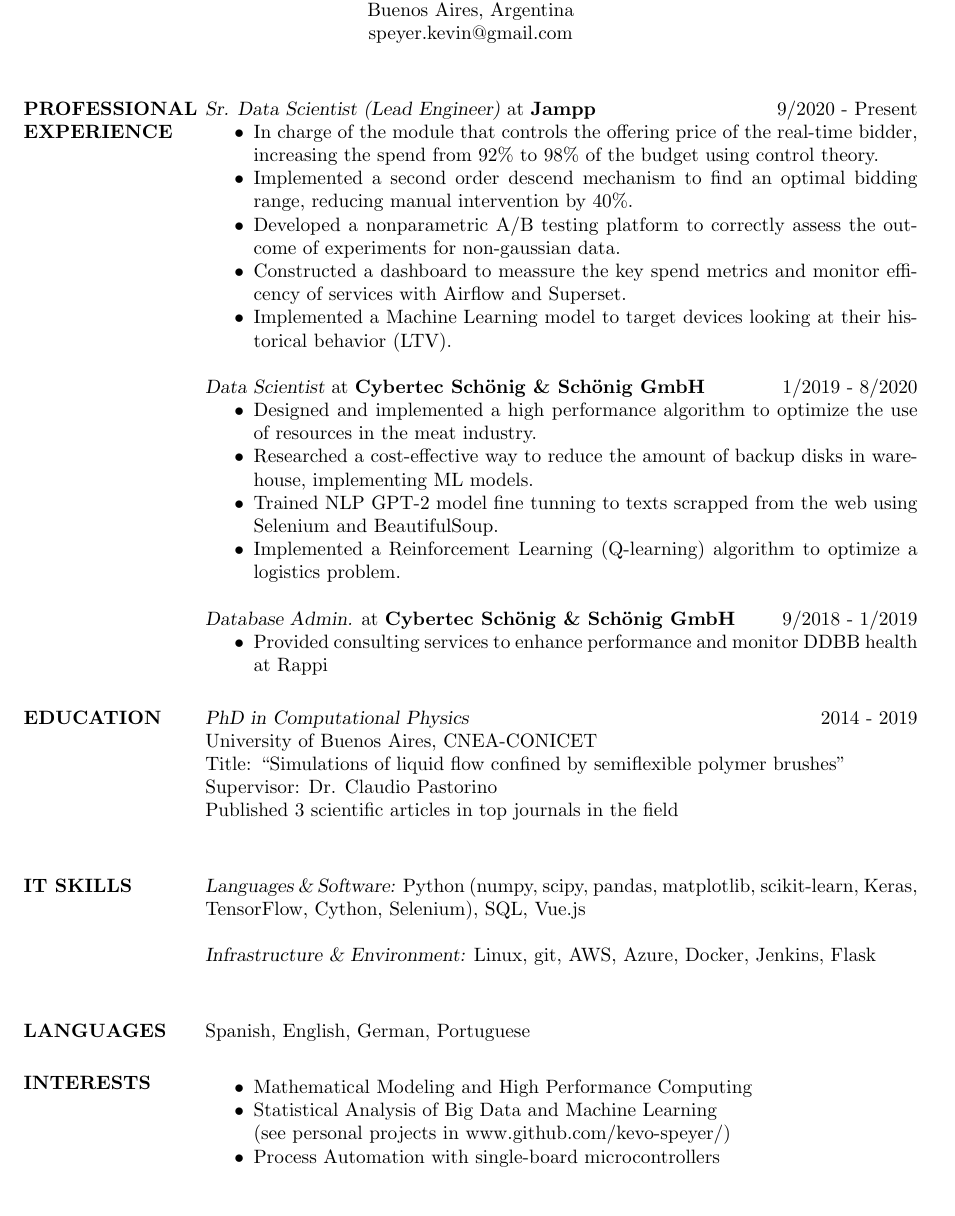
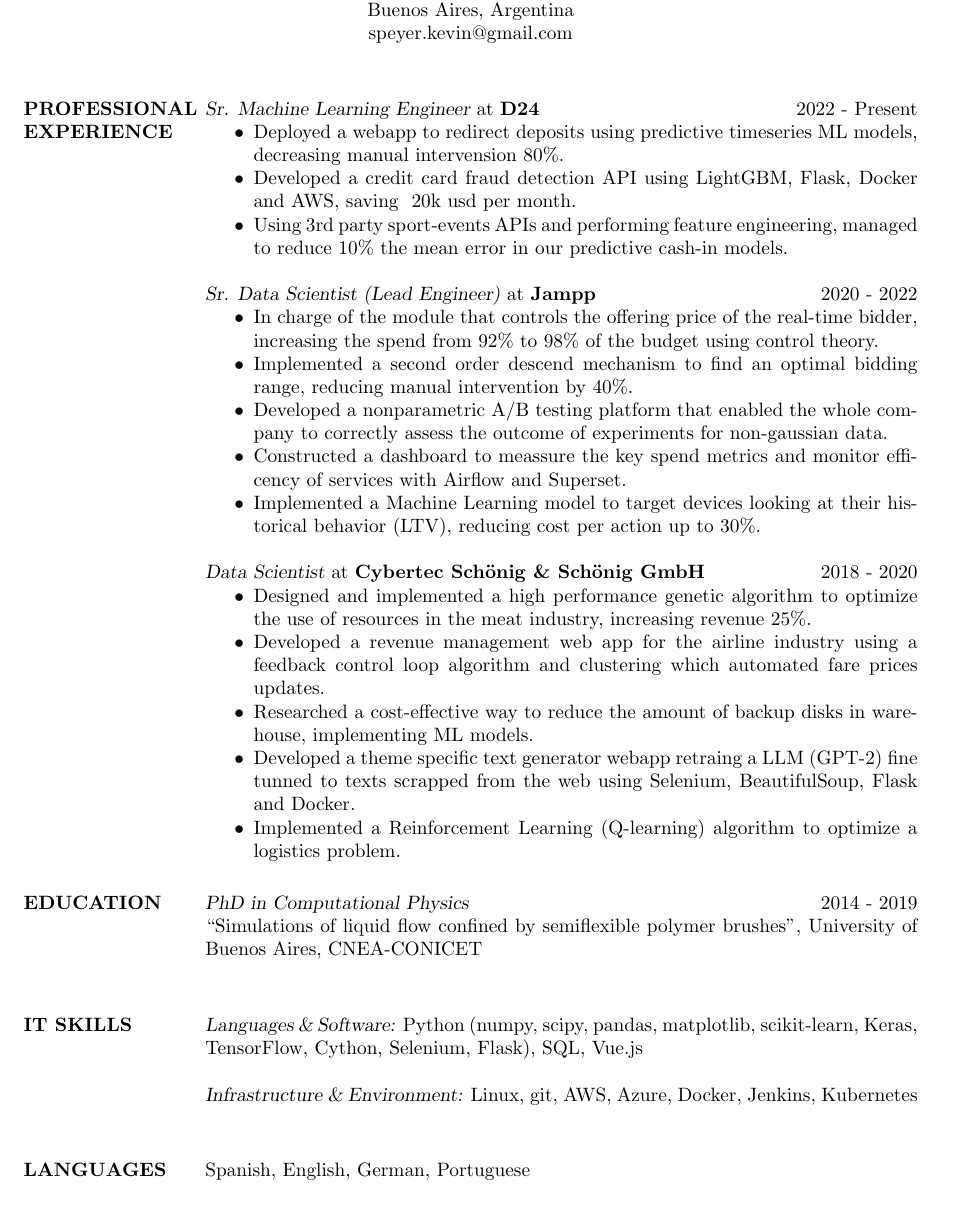
Before and after one commit to kevo-speyer/Resume, a LaTeX CV (cv_Speyer_short.tex): part of the page, cut so that both start at the same text. Compiled offline with pdfLaTeX.

Commit message:
updated D24

```diff
--- a/cv_Speyer_short.tex
+++ b/cv_Speyer_short.tex
@@ -23,7 +23,17 @@
 \begin{resume}
 
     \section{PROFESSIONAL EXPERIENCE}
-    {\sl Sr. Data Scientist (Lead Engineer)} at {\bf Jampp} \hfill 9/2020 - Present
+    {\sl Sr. Machine Learning Engineer} at {\bf D24} \hfill 2022 - Present
+    \begin{itemize}  \itemsep -2pt %reduce space between items
+        \item Deployed a webapp to redirect deposits using predictive timeseries ML models, decreasing
+            manual intervension 80\%.
+        \item Developed a credit card fraud detection API using LightGBM, Flask, Docker and AWS,
+            saving ~20k usd per month.
+        \item Using 3rd party sport-events APIs and performing feature engineering, managed to
+            reduce 10\% the mean error in our predictive cash-in models.
+%        \item Performed a clustering analysis using k-means to understand the users behavior in our platform.
+    \end{itemize}
+    {\sl Sr. Data Scientist (Lead Engineer)} at {\bf Jampp} \hfill 2020 - 2022
     \begin{itemize}  \itemsep -2pt %reduce space between items
         \item In charge of the module that controls the offering price of the
             real-time bidder, increasing the spend from 92\% to 98\%
@@ -32,33 +42,34 @@
 %            during a day.
         \item Implemented a second order descend mechanism to find an optimal bidding range,
             reducing manual intervention by 40\%.
-        \item Developed a nonparametric A/B testing platform to correctly assess the
-            outcome of experiments for non-gaussian data.
+        \item Developed a nonparametric A/B testing platform that enabled the whole company to
+            correctly assess the outcome of experiments for non-gaussian data.
 %        \item Designed an online sampling algorithm to improve the uncapped
 %            costs and clicks estimations.
         \item Constructed a dashboard to meassure the key spend metrics and monitor
             efficency of services with Airflow and Superset.
         \item Implemented a Machine Learning model to target devices looking at their
-            historical behavior (LTV).
+            historical behavior (LTV), reducing cost per action up to 30\%.
     \end{itemize}
-    {\sl Data Scientist} at {\bf Cybertec Sch\"onig \& Sch\"onig GmbH} \hfill 1/2019 - 8/2020
+    {\sl Data Scientist} at {\bf Cybertec Sch\"onig \& Sch\"onig GmbH} \hfill 2018 - 2020
     \begin{itemize}  \itemsep -2pt %reduce space between items
-        \item Designed and implemented a high performance
-            algorithm to optimize the use of resources in the meat industry.
-%        \item Developed a revenue management web app for the airline industry
-%            using a feedback control loop algorithm and clustering.
+        \item Designed and implemented a high performance genetic
+            algorithm to optimize the use of resources in the meat industry, increasing revenue 25\%.
+        \item Developed a revenue management web app for the airline industry
+            using a feedback control loop algorithm and clustering which automated fare prices updates.
         \item Researched a cost-effective way to reduce the amount of
 		     backup disks in warehouse, implementing ML models.
-        \item Trained NLP GPT-2 model fine tunning to texts scrapped from the web using
-            Selenium and BeautifulSoup.
+         \item Developed a theme specific text generator webapp retraing a LLM (GPT-2) fine tunned to
+             texts scrapped from the web using Selenium, BeautifulSoup, Flask and Docker.
         \item Implemented a Reinforcement Learning (Q-learning) algorithm
             to optimize a logistics problem.
+%		 \item Developed a dashboard in Redash to monitor critical performance metrics at Rappi
     \end{itemize}
 
-    {\sl Database Admin.} at {\bf Cybertec Sch\"onig \& Sch\"onig GmbH} \hfill 9/2018 - 1/2019
-	\begin{itemize}  \itemsep -2pt %reduce space between items
-		 \item Provided consulting services to enhance performance and
-             monitor DDBB health at Rappi
+%    {\sl Database Admin.} at {\bf Cybertec Sch\"onig \& Sch\"onig GmbH} \hfill 9/2018 - 1/2019
+%	\begin{itemize}  \itemsep -2pt %reduce space between items
+%		 \item Provided consulting services to enhance performance and
+%             monitor DDBB health at Rappi
 % Conducted an integral diagnose of the main problems in
 %		 \item Conducted an integral diagnose of the main problems in
 %			 core Databases regarding health and performance issues.
@@ -67,7 +78,7 @@
 %			reducing dead-space from over 90\% to less than 10\%.
 %        \item Created various Dashboards to monitor the most important
 %			health and performance metrics of the Databases.
-    \end{itemize}
+%    \end{itemize}
 
 %        {\sl Teaching Assistant} at {\bf University of Buenos Aires}\hfill 3/2012 - 9/2018
 %		Physics Department, Faculty of Exacact and Natural Sciences
@@ -76,30 +87,29 @@
                       % \sl will be bold italic in New Century Schoolbook (or
 	              % any postscript font) and just slanted in
 		      %	Computer Modern (default) font
-                University of Buenos Aires, CNEA-CONICET \\
-                Title: ``Simulations of liquid flow confined by semiflexible
-		polymer brushes"  \\
-                Supervisor: Dr. Claudio Pastorino \\
-                Published 3 scientific articles in top journals in the field \\
+                ``Simulations of liquid flow confined by semiflexible
+		polymer brushes", University of Buenos Aires, CNEA-CONICET  \\
+%                Supervisor: Dr. Claudio Pastorino \\
+%                Published 3 scientific articles in top journals in the field \\
 %		\\
 % 		{\sl Diploma in Physics (M.S. equivalent) }  \hfill 2006 - 2014 \\
 %		Average: 9.26 / 10 \\
 %		Faculty of Exacact and Natural Sciences, University of Buenos Aires
 
 
-    \section{IT SKILLS} {\sl Languages \& Software:} Python (numpy, scipy, pandas, matplotlib, scikit-learn, Keras, TensorFlow, Cython, Selenium), SQL, Vue.js \\ \\
-    {\sl Infrastructure \& Environment:} Linux, git, AWS, Azure, Docker, Jenkins, Flask \\
+    \section{IT SKILLS} {\sl Languages \& Software:} Python (numpy, scipy, pandas, matplotlib, scikit-learn, Keras, TensorFlow, Cython, Selenium, Flask), SQL, Vue.js \\ \\
+    {\sl Infrastructure \& Environment:} Linux, git, AWS, Azure, Docker, Jenkins, Kubernetes \\
 
 
 \section{LANGUAGES}  Spanish, English, German, Portuguese
 
-\section{INTERESTS}
-       \begin{itemize}  \itemsep -2pt %reduce space between items
-        \item	Mathematical Modeling and High Performance Computing
-	\item   Statistical Analysis of Big Data and Machine Learning \\
-	    	(see personal projects in www.github.com/kevo-speyer/)
-    	\item	Process Automation with single-board microcontrollers
-       \end{itemize}
+%\section{INTERESTS}
+%       \begin{itemize}  \itemsep -2pt %reduce space between items
+%        \item	Mathematical Modeling and High Performance Computing
+%	\item   Statistical Analysis of Big Data and Machine Learning \\
+%	    	(see personal projects in www.github.com/kevo-speyer/)
+%    	\item	Process Automation with single-board microcontrollers
+%       \end{itemize}
 
 %\section{SCIENTIFIC \\ PUBLICATIONS}
 %%       \begin{itemize}  \itemsep -2pt %reduce space between items
```
Also changed, not shown: cv_Speyer_short.pdf, 1 other file.
